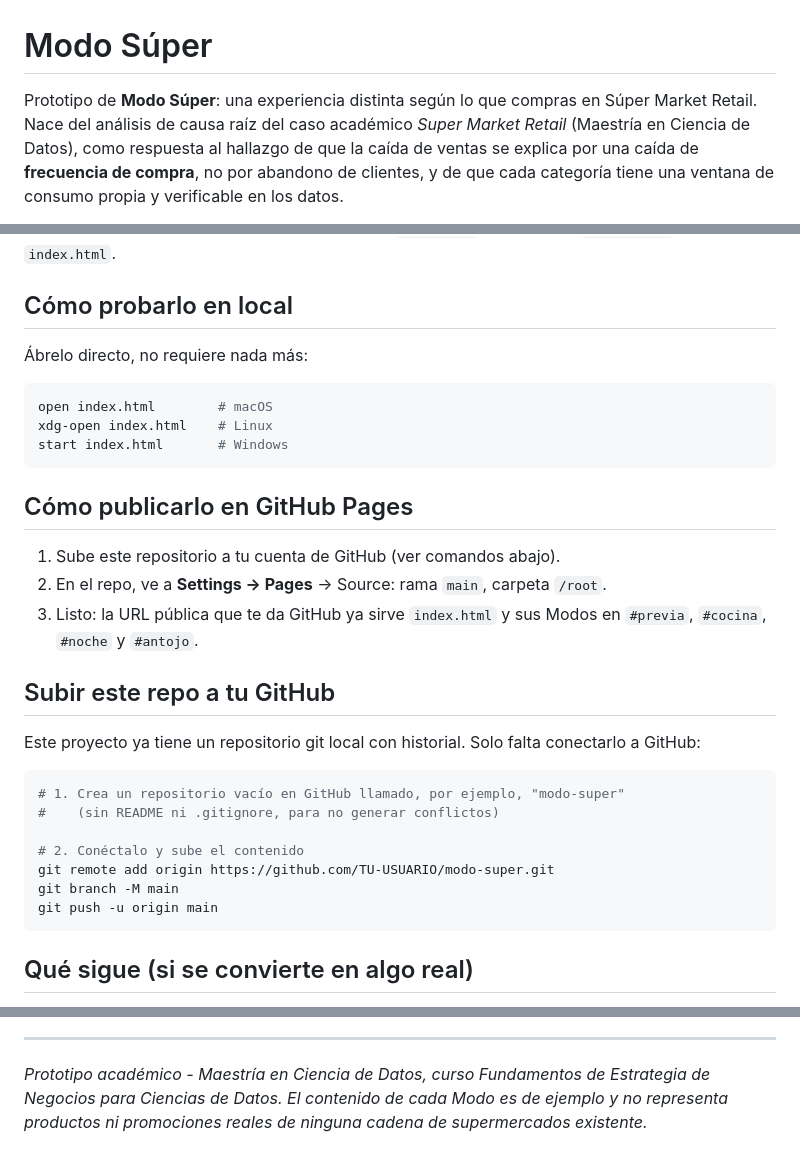
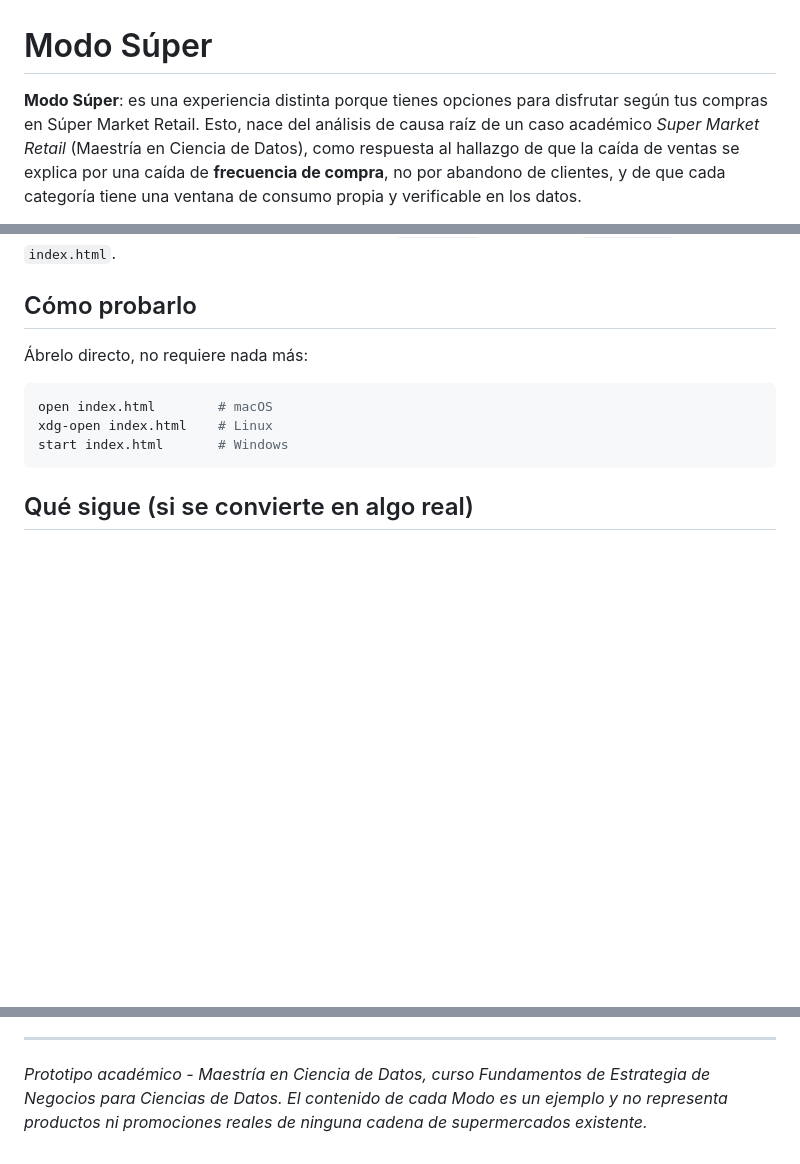
Before and after one commit to kervinduran/modo-super, a Markdown page: README.md, 3 parts joined by grey strips. GitHub-like rendering; blank space fills up the shorter version.

````diff
--- a/README.md
+++ b/README.md
@@ -1,7 +1,7 @@
 # Modo Súper
 
-Prototipo de **Modo Súper**: una experiencia distinta según lo que compras en
-Súper Market Retail. Nace del análisis de causa raíz del caso académico
+**Modo Súper**: es una experiencia distinta porque tienes opciones para disfrutar según tus compras en
+Súper Market Retail. Esto, nace del análisis de causa raíz de un caso académico
 *Super Market Retail* (Maestría en Ciencia de Datos), como respuesta al
 hallazgo de que la caída de ventas se explica por una caída de **frecuencia
 de compra**, no por abandono de clientes, y de que cada categoría tiene una
@@ -50,7 +50,7 @@ de consumo que el estudio no midió. La alternativa fiel a los datos sería
 película entera), pensado para la pausa del mediodía. El bloque a editar es
 `DATA.noche` y la sección `#view-noche` dentro de `index.html`.
 
-## Cómo probarlo en local
+## Cómo probarlo
 
 Ábrelo directo, no requiere nada más:
 
@@ -58,28 +58,6 @@ película entera), pensado para la pausa del mediodía. El bloque a editar es
 open index.html        # macOS
 xdg-open index.html    # Linux
 start index.html       # Windows
-```
-
-## Cómo publicarlo en GitHub Pages
-
-1. Sube este repositorio a tu cuenta de GitHub (ver comandos abajo).
-2. En el repo, ve a **Settings -> Pages** -> Source: rama `main`, carpeta `/root`.
-3. Listo: la URL pública que te da GitHub ya sirve `index.html` y sus
-   Modos en `#previa`, `#cocina`, `#noche` y `#antojo`.
-
-## Subir este repo a tu GitHub
-
-Este proyecto ya tiene un repositorio git local con historial. Solo falta
-conectarlo a GitHub:
-
-```bash
-# 1. Crea un repositorio vacío en GitHub llamado, por ejemplo, "modo-super"
-#    (sin README ni .gitignore, para no generar conflictos)
-
-# 2. Conéctalo y sube el contenido
-git remote add origin https://github.com/TU-USUARIO/modo-super.git
-git branch -M main
-git push -u origin main
 ```
 
 ## Qué sigue (si se convierte en algo real)
@@ -99,5 +77,5 @@ git push -u origin main
 
 *Prototipo académico - Maestría en Ciencia de Datos, curso Fundamentos de
 Estrategia de Negocios para Ciencias de Datos. El contenido de cada Modo es
-de ejemplo y no representa productos ni promociones reales de ninguna cadena
+un ejemplo y no representa productos ni promociones reales de ninguna cadena
 de supermercados existente.*
````
